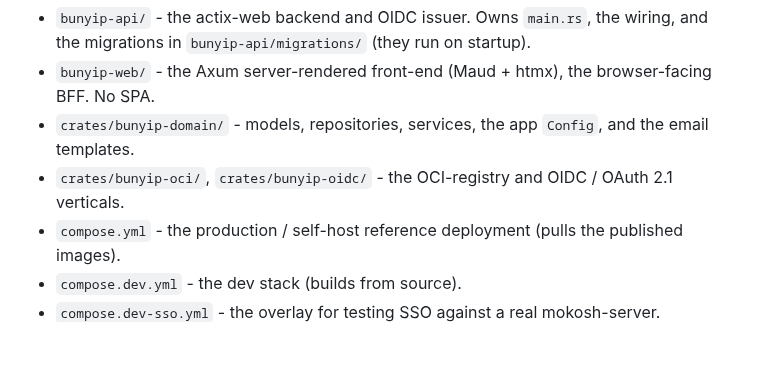
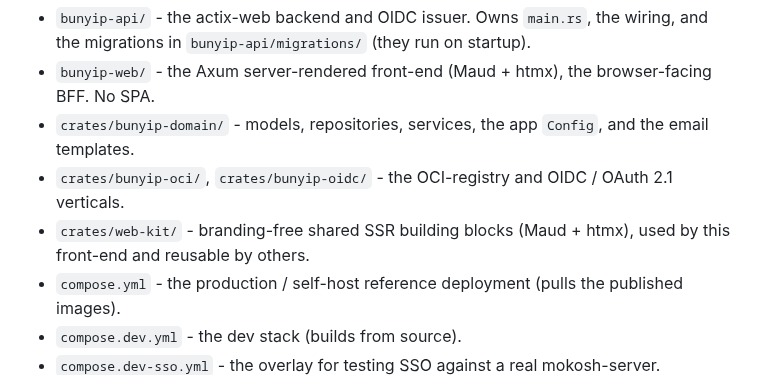
Before and after one commit to psa-systems/bunyip, a Markdown page: docs/getting-started.md, the part around the change. Drawn GitHub-style; blank space fills up the shorter version.

```diff
--- a/docs/getting-started.md
+++ b/docs/getting-started.md
@@ -77,6 +77,7 @@ just create-release minor   # bump the workspace version, branch, push, open the
 - `bunyip-web/` - the Axum server-rendered front-end (Maud + htmx), the browser-facing BFF. No SPA.
 - `crates/bunyip-domain/` - models, repositories, services, the app `Config`, and the email templates.
 - `crates/bunyip-oci/`, `crates/bunyip-oidc/` - the OCI-registry and OIDC / OAuth 2.1 verticals.
+- `crates/web-kit/` - branding-free shared SSR building blocks (Maud + htmx), used by this front-end and reusable by others.
 - `compose.yml` - the production / self-host reference deployment (pulls the published images).
 - `compose.dev.yml` - the dev stack (builds from source).
 - `compose.dev-sso.yml` - the overlay for testing SSO against a real mokosh-server.
```
Also changed, not shown: CLAUDE.md (+2 -1 lines), README.md (+1 -1 lines).
